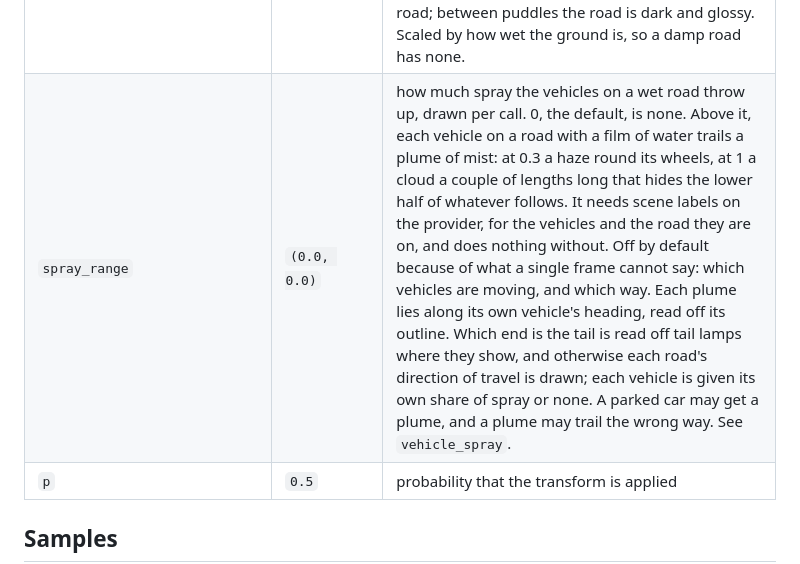
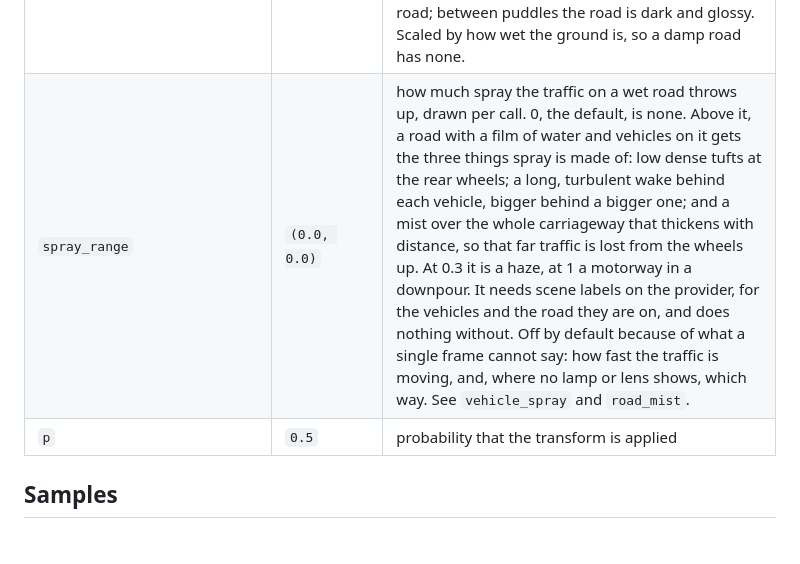
Before and after one commit to desmoteo/surmentations, a Markdown page: docs/transforms/RandomRain.md, the part around the change. Rendered like a GitHub page; blank space fills up the shorter version.

```diff
--- a/docs/transforms/RandomRain.md
+++ b/docs/transforms/RandomRain.md
@@ -156,7 +156,7 @@ See [scene understanding](../scene_understanding.md).
 | `overcast_range` | `(0.7, 1.0)` | how much of the light that goes with this much rain the frame is given, drawn per call. Precipitation falls from cloud, so by default the scene is relit towards overcast in step with the rate: contrast and saturation fall and any sky in view turns to cloud. 1 is the full change for the rate, 0 leaves the light as photographed — right for frames that already are overcast. It cannot remove shadows the photograph has; it softens a sunny scene and does not convert it. See `utils/overcast.py`. |
 | `lamp_glint_range` | `(0.0, 0.0)` | at night, how many times full scale the lamps in the frame are taken to be when they light the rain, drawn per call. Zero — the default — leaves every streak lit by the frame's average light, which is right by day, when that light is the sky. At night it is wrong: a drop near a lamp's line of sight throws the lamp's light at the lens and is the brightest thing near it, and a drop against the dark between lamps is invisible, so real night rain is seen as a swarm of bright flecks round each lamp and nowhere else. A positive value lights each streak by the lamps near it in the picture, in their colour, and lets a soaked road reflect them: at this strength close under each lamp, and many times it in the long streak the lamp lays down the road towards the camera, which is the lamp spread over hundreds of times its own area and still the brightest thing on a wet street. A clipped lamp's true brightness is not in the frame, hence a range and not a measurement. Set it for night frames only; the shipped pipelines do. |
 | `puddle_coverage_range` | `(0.0, 0.45)` | share of soaked ground under standing water, drawn per call. Water does not lie evenly: it collects in ruts and hollows, and those are smooth where the film on the rest of the road is as rough as the road. A puddle is a clean mirror of what is above it, sky mostly, and by day the brightest thing on a wet road; between puddles the road is dark and glossy. Scaled by how wet the ground is, so a damp road has none. |
-| `spray_range` | `(0.0, 0.0)` | how much spray the vehicles on a wet road throw up, drawn per call. 0, the default, is none. Above it, each vehicle on a road with a film of water trails a plume of mist: at 0.3 a haze round its wheels, at 1 a cloud a couple of lengths long that hides the lower half of whatever follows. It needs scene labels on the provider, for the vehicles and the road they are on, and does nothing without. Off by default because of what a single frame cannot say: which vehicles are moving, and which way. Each plume lies along its own vehicle's heading, read off its outline. Which end is the tail is read off tail lamps where they show, and otherwise each road's direction of travel is drawn; each vehicle is given its own share of spray or none. A parked car may get a plume, and a plume may trail the wrong way. See `vehicle_spray`. |
+| `spray_range` | `(0.0, 0.0)` | how much spray the traffic on a wet road throws up, drawn per call. 0, the default, is none. Above it, a road with a film of water and vehicles on it gets the three things spray is made of: low dense tufts at the rear wheels; a long, turbulent wake behind each vehicle, bigger behind a bigger one; and a mist over the whole carriageway that thickens with distance, so that far traffic is lost from the wheels up. At 0.3 it is a haze, at 1 a motorway in a downpour. It needs scene labels on the provider, for the vehicles and the road they are on, and does nothing without. Off by default because of what a single frame cannot say: how fast the traffic is moving, and, where no lamp or lens shows, which way. See `vehicle_spray` and `road_mist`. |
 | `p` | `0.5` | probability that the transform is applied |
 
 ## Samples
```
Also changed, not shown: docs/road_surface.md (+64 -27 lines), docs/assets/road_surface/wet_road_and_spray.jpg.
